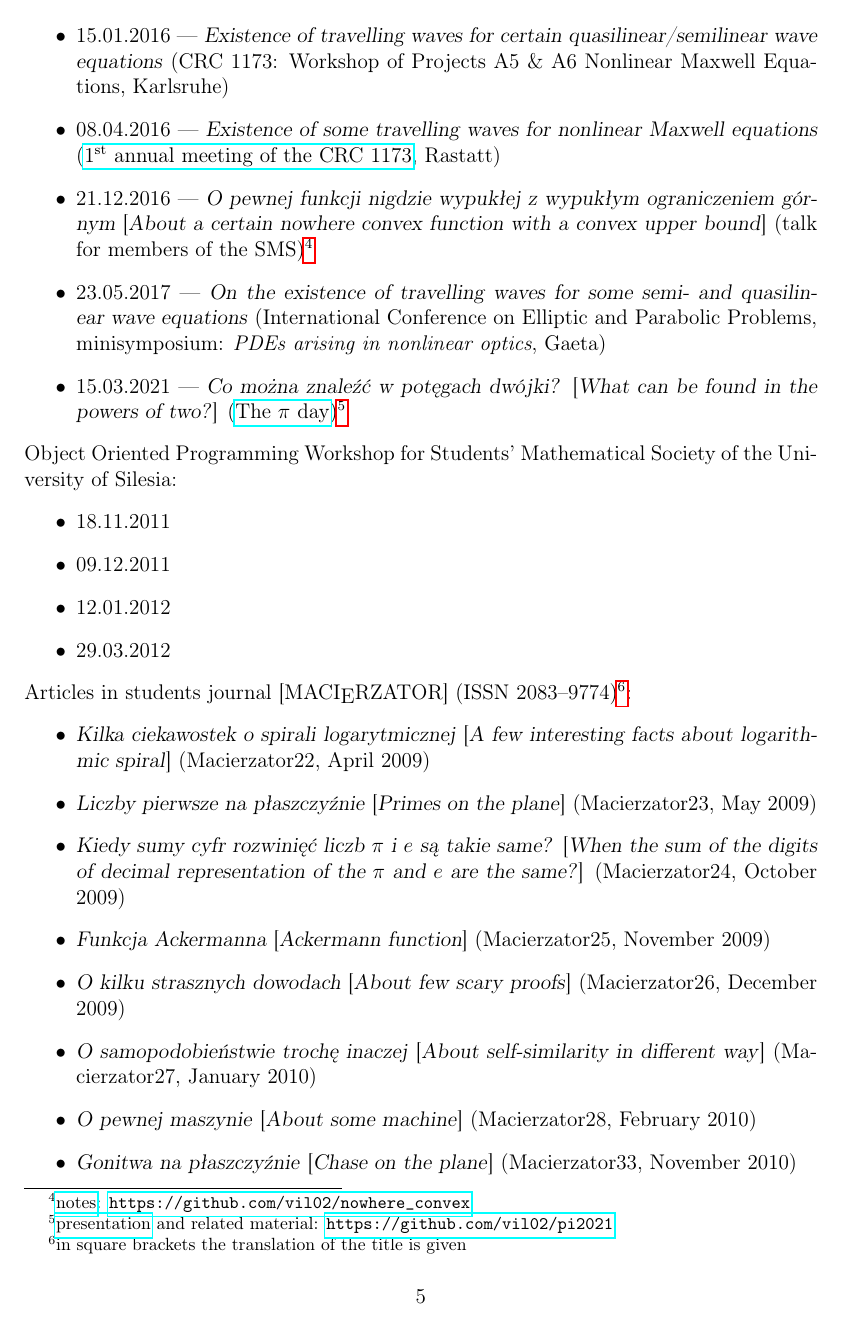
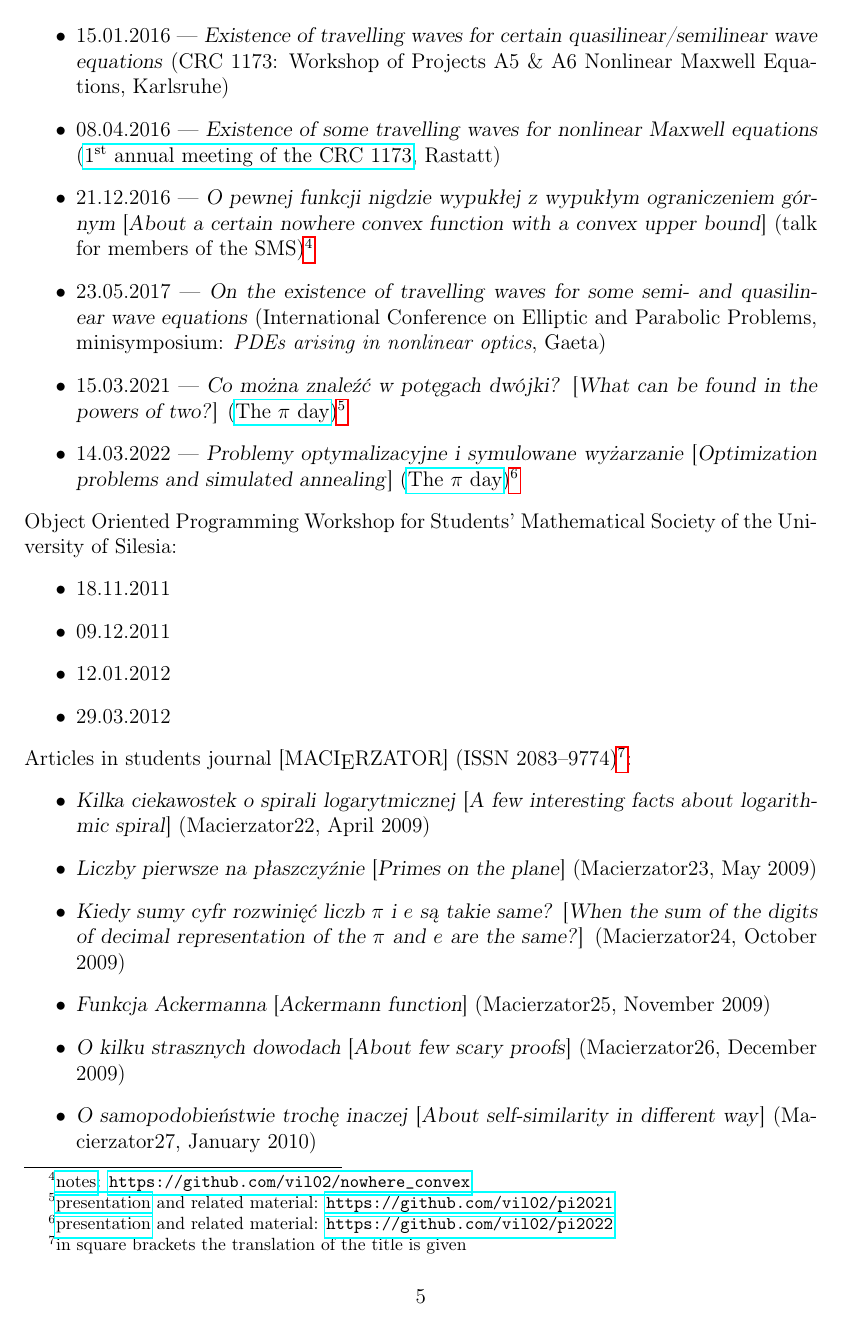
Before and after one commit to vil02/academicActivities, a LaTeX document (academic_activities_eng.tex, which reads source_eng/talks.tex, url_data.tex): page 5 of 10. Compiled offline with pdfLaTeX.

Commit message:
add pi2022 talk

```diff
--- a/source_eng/talks.tex
+++ b/source_eng/talks.tex
@@ -74,6 +74,7 @@
   \item 21.12.2016 --- \textsl{O pewnej funkcji nigdzie wypukłej z wypukłym ograniczeniem górnym} [\textsl{About a certain nowhere convex function with a convex upper bound}] (talk for members of the SMS)\footnote{\href{https://raw.githubusercontent.com/vil02/nowhere_convex/master/generated/nowhere_convex.pdf}{notes}: \url{https://github.com/vil02/nowhere_convex}}
   \item 23.05.2017 --- \textsl{On the existence of travelling waves for some semi- and quasilinear wave equations} (International Conference on Elliptic and Parabolic Problems, minisymposium: \textit{PDEs arising in nonlinear optics}, Gaeta)
   \item 15.03.2021 --- \textsl{Co można znaleźć w potęgach dwójki?} [\textsl{What can be found in the powers of two?}] (\href{\urlPiXV}{The $\pi$ day})\footnote{\href{https://raw.githubusercontent.com/vil02/pi2021/master/generated/pi2021.pdf}{presentation} and related material: \url{https://github.com/vil02/pi2021}}
+  \item 14.03.2022 --- \textsl{Problemy optymalizacyjne i symulowane wyżarzanie} [\textsl{Optimization problems and simulated annealing}] (\href{\urlPiXVI}{The $\pi$ day})\footnote{\href{https://raw.githubusercontent.com/vil02/pi2022/master/generated/pi2022.pdf}{presentation} and related material: \url{https://github.com/vil02/pi2022}}
 \end{itemize}
 \noindent Object Oriented Programming Workshop for Students' Mathematical Society of the University of Silesia:
 \begin{itemize}
--- a/url_data.tex
+++ b/url_data.tex
@@ -1,4 +1,5 @@
 \newcommand{\urlPiXV}{https://us.edu.pl/wydzial/wnst/wspolpraca/szkoly/swieto-liczby-pi/xv-edycja/}
+\newcommand{\urlPiXVI}{https://us.edu.pl/wydzial/wnst/wspolpraca/szkoly/swieto-liczby-pi/}
 
 \newcommand{\urlPlum}{https://www.math.kit.edu/iana2/~plum/}
 \newcommand{\urlReichel}{https://www.math.kit.edu/iana2/~reichel/}
```
